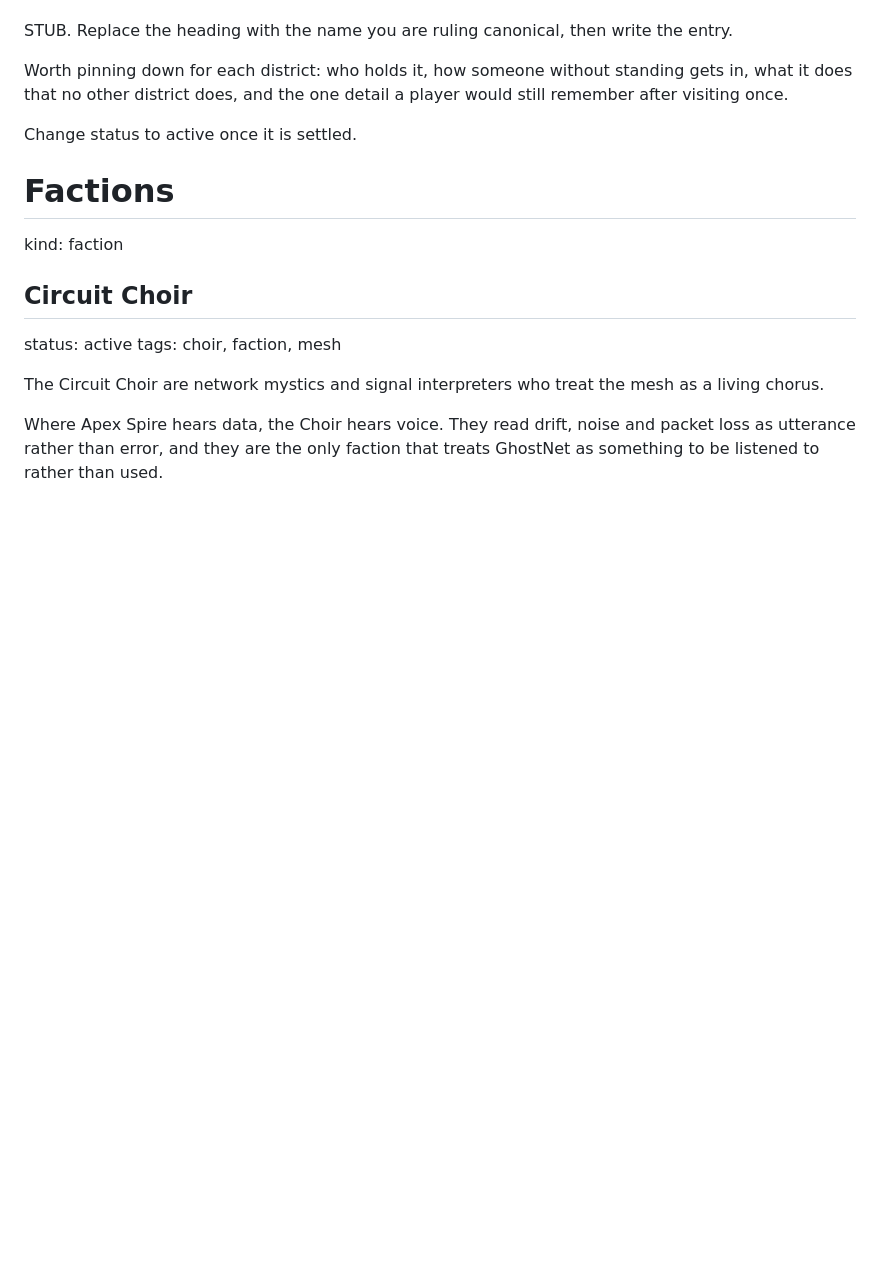
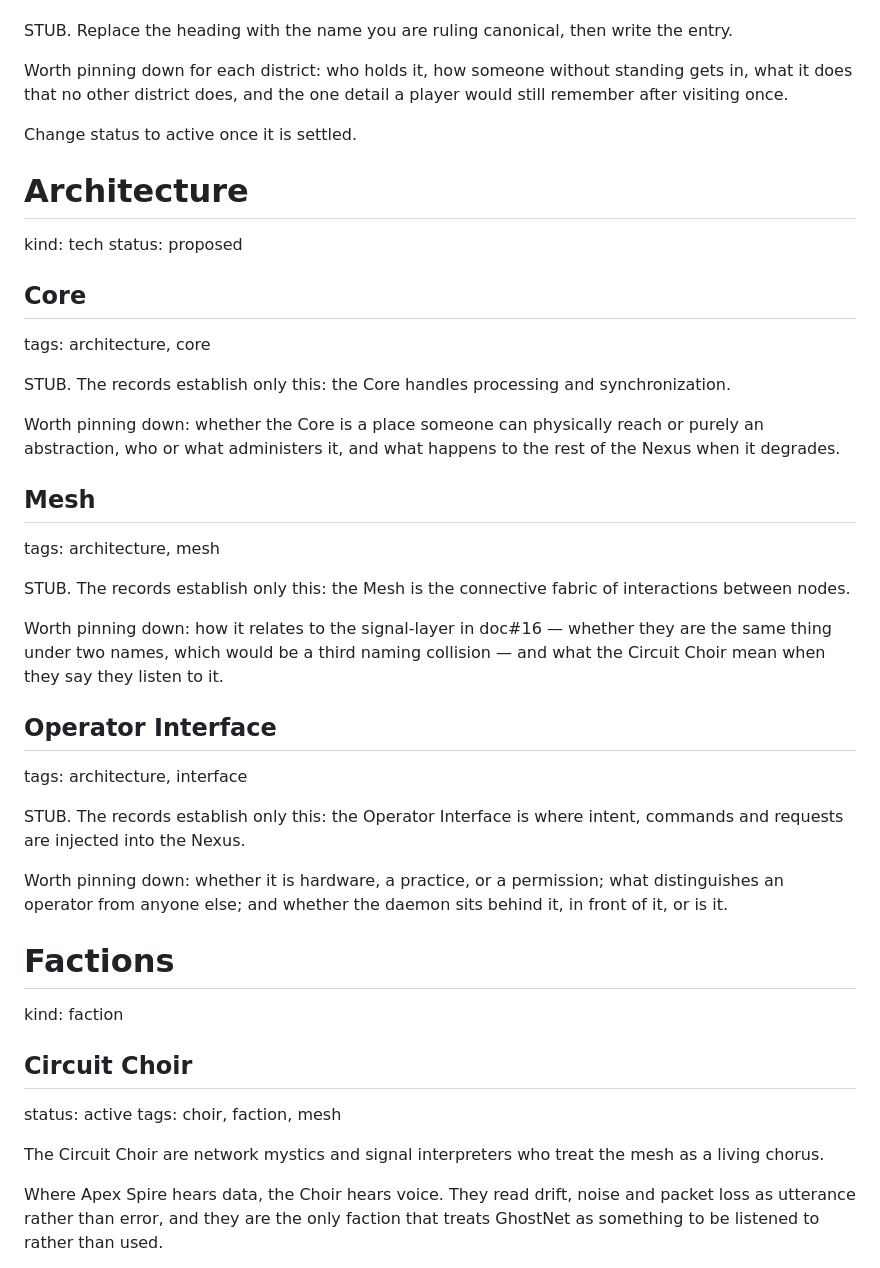
Before and after one commit to nebusoku/ghostnet-daemon, a Markdown page: lore/TEMPLATE.md, the part around the change. Drawn GitHub-style; blank space fills up the shorter version.

Commit message:
lore: stub Core, Mesh and Operator Interface with their lost source
All three were defined in exactly one place, doc#7, retired because its layer model contradicted doc#16. Retiring it took all three terms out of the world -- 'what is the Operator Interface' now returns a shell-augmentation doc at 0.585, the nearest unrelated thing. The SQL row is the only surviving copy of that text, so it is quoted in full in the template rather than left for someone to dig out of a superseded row.

Raises the question the retirement skipped: doc#16 describes physical strata (surface / buried / signal-layer) and doc#7 described system components (Core / Mesh / Operator Interface). Those may be two axes rather than two answers -- where your body is versus how the network is built. doc#7 staked a stronger claim than that by denying fixed linear geography outright, which is what put it in conflict, but ruling them compatible would make it restorable rather than replaced.

Flags one trap: doc#7 says the Operator Interface is where 'players' inject intent. doc#2 establishes conversations are in-universe by default, so in-world canon should not know that word.

Also notes a possible third naming collision -- whether the Mesh and doc#16's signal-layer are the same thing under two names.

Co-Authored-By: Claude Opus 5 <noreply@anthropic.com>

```diff
--- a/lore/TEMPLATE.md
+++ b/lore/TEMPLATE.md
@@ -105,6 +105,80 @@ detail a player would still remember after visiting once.
 Change status to active once it is settled.
 
 
+# Architecture
+kind: tech
+status: proposed
+
+<!--
+  ===================================================================
+  These three lost their only source. Authoring them restores them.
+  ===================================================================
+
+  Core, Mesh and Operator Interface were defined in exactly one place:
+  doc#7, retired 2026-09-24 because its layer model contradicted doc#16.
+  Retiring it took all three terms out of the world. They now retrieve
+  nothing -- "what is the Operator Interface" returns a shell-augmentation
+  doc at 0.585, which is simply the nearest unrelated thing.
+
+  doc#7 in full, so you are not authoring from memory. The SQL row is the
+  only place this text still exists:
+
+    "The Nexus is composed of overlapping layers rather than fixed linear
+     geography. The Core handles processing and synchronization. The Mesh
+     is the connective fabric of interactions between nodes. The Operator
+     Interface is where players and entities inject intent, commands, and
+     requests. Layers blend and bleed into one another."
+
+  THE OPEN QUESTION: did doc#7 and doc#16 actually conflict?
+
+    doc#16 (authored)  surface / buried / signal-layer   physical strata
+    doc#7  (imported)  Core / Mesh / Operator Interface  system components
+
+  Those may be two axes rather than two answers -- where your body is,
+  versus how the network is built. doc#7 staked a stronger claim than that,
+  opening by denying "fixed linear geography" outright, which is what put
+  it in conflict. Nothing stops you ruling that both are true at once, on
+  different axes. That ruling would make doc#7 restorable rather than
+  replaced:  retire_doc.py restore --id 7 --apply
+
+  ONE AUTHORING WARNING: doc#7 says the Operator Interface is where
+  "players" inject intent. Do not carry that word across. doc#2 establishes
+  that conversations are in-universe by default -- in-world canon should not
+  know the word player. Say operators, or whoever is holding the interface.
+-->
+
+## Core
+tags: architecture, core
+
+STUB. The records establish only this: the Core handles processing and
+synchronization.
+
+Worth pinning down: whether the Core is a place someone can physically
+reach or purely an abstraction, who or what administers it, and what
+happens to the rest of the Nexus when it degrades.
+
+## Mesh
+tags: architecture, mesh
+
+STUB. The records establish only this: the Mesh is the connective fabric
+of interactions between nodes.
+
+Worth pinning down: how it relates to the signal-layer in doc#16 — whether
+they are the same thing under two names, which would be a third naming
+collision — and what the Circuit Choir mean when they say they listen to
+it.
+
+## Operator Interface
+tags: architecture, interface
+
+STUB. The records establish only this: the Operator Interface is where
+intent, commands and requests are injected into the Nexus.
+
+Worth pinning down: whether it is hardware, a practice, or a permission;
+what distinguishes an operator from anyone else; and whether the daemon
+sits behind it, in front of it, or is it.
+
+
 # Factions
 kind: faction
 
```
